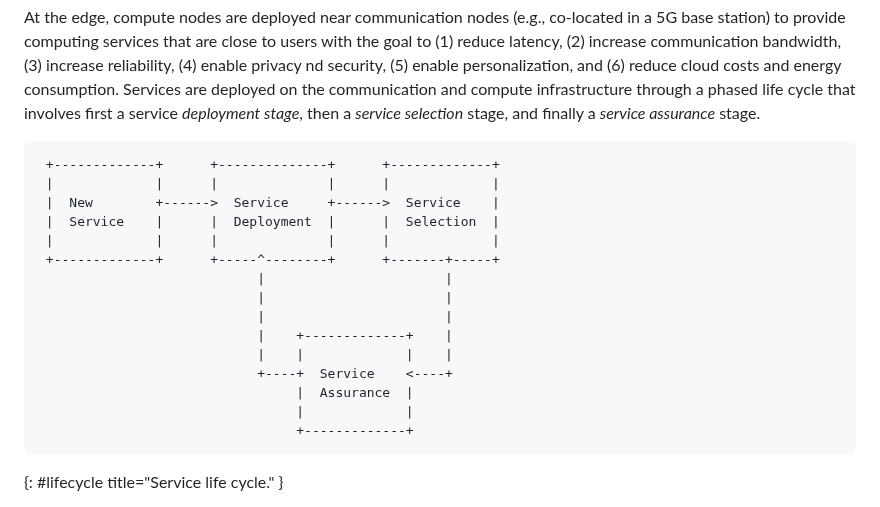
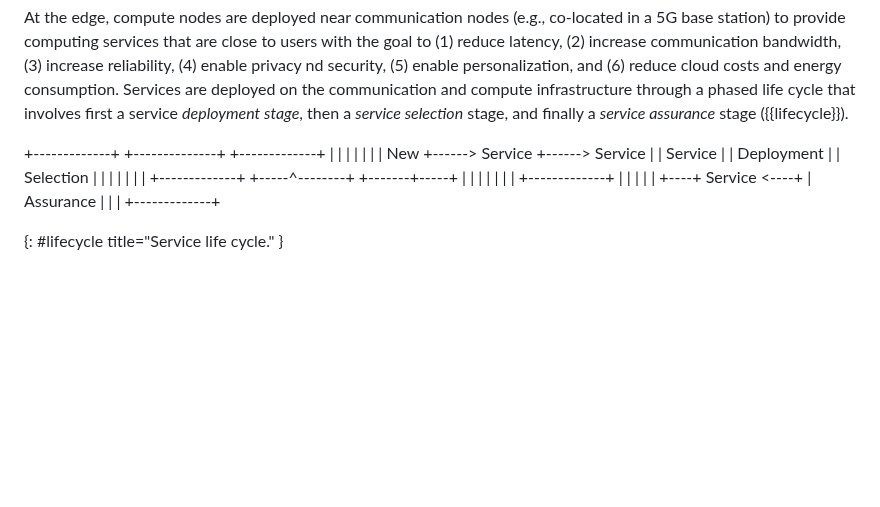
Before and after one commit to giralt/draft-xxx-operational-compute-metrics, a Markdown page: draft-rcr-opsawg-operational-compute-metrics.md, the part around the change. Rendered like a GitHub page; blank space fills up the shorter version.

```diff
--- a/draft-rcr-opsawg-operational-compute-metrics.md
+++ b/draft-rcr-opsawg-operational-compute-metrics.md
@@ -168,10 +168,8 @@ communication bandwidth, (3) increase reliability, (4) enable privacy
 nd security, (5) enable personalization, and (6) reduce cloud costs and
 energy consumption. Services are deployed on the communication and compute
 infrastructure through a phased life cycle that involves first a
-service *deployment stage*, then a *service selection* stage, and finally a *service assurance* stage.
+service *deployment stage*, then a *service selection* stage, and finally a *service assurance* stage ({{lifecycle}}).
 
-
-~~~
  +-------------+      +--------------+      +-------------+
  |             |      |              |      |             |
  |  New        +------>  Service     +------>  Service    |
@@ -187,7 +185,6 @@ service *deployment stage*, then a *service selection* stage, and finally a *ser
                                  |  Assurance  |
                                  |             |
                                  +-------------+
-~~~
 
 {: #lifecycle title="Service life cycle." }
 
```
